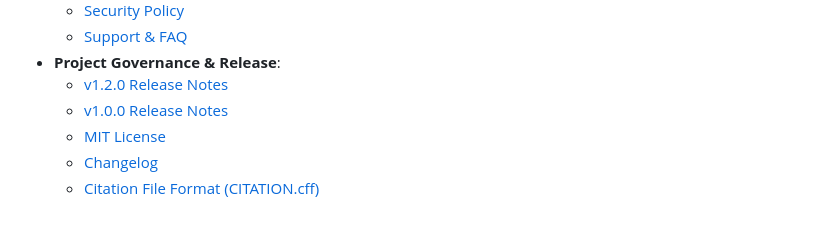
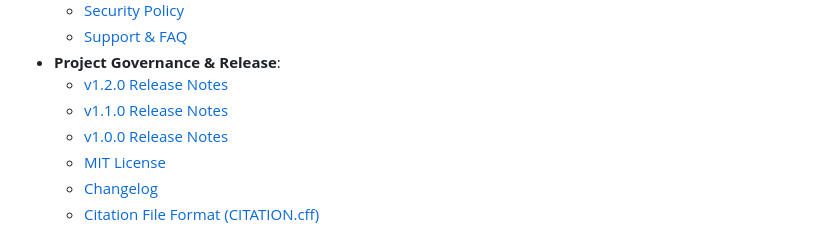
Before and after one commit to beingmushfiq/Everything-SEO, a Markdown page: README.md, the part around the change. GitHub-like rendering.

Commit message:
docs(release): add v1.1.0 release notes

```diff
--- a/README.md
+++ b/README.md
@@ -224,6 +224,7 @@ python -m unittest discover -s tests -p "test_*.py" -v
   - [Support & FAQ](FAQ.md)
 - **Project Governance & Release**:
   - [v1.2.0 Release Notes](docs/RELEASE_NOTES_v1.2.0.md)
+  - [v1.1.0 Release Notes](docs/RELEASE_NOTES_v1.1.0.md)
   - [v1.0.0 Release Notes](docs/RELEASE_NOTES_v1.0.0.md)
   - [MIT License](LICENSE)
   - [Changelog](CHANGELOG.md)
```
Also changed, not shown: docs/RELEASE_NOTES_v1.1.0.md (added, +51 -0 lines).
